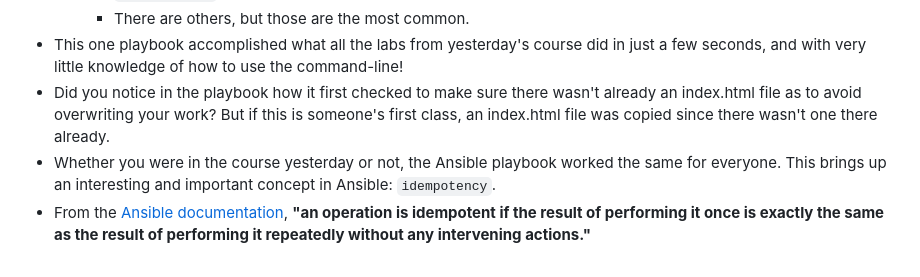
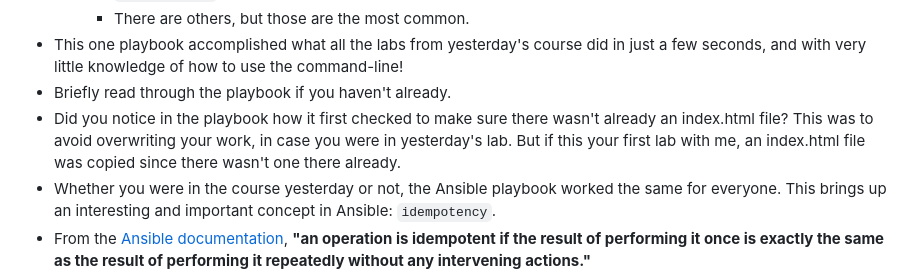
Before and after one commit to jacobemery/linux1-ansible-lab, a Markdown page: instructions/4_run_playbooks.md, the part around the change. GitHub-like rendering.

```diff
--- a/instructions/4_run_playbooks.md
+++ b/instructions/4_run_playbooks.md
@@ -65,7 +65,8 @@ cat site.yaml
         * `Conditionals`, as in the fourth task.
         * There are others, but those are the most common.
 * This one playbook accomplished what all the labs from yesterday's course did in just a few seconds, and with very little knowledge of how to use the command-line!
-* Did you notice in the playbook how it first checked to make sure there wasn't already an index.html file as to avoid overwriting your work? But if this is someone's first class, an index.html file was copied since there wasn't one there already.
+* Briefly read through the playbook if you haven't already.
+* Did you notice in the playbook how it first checked to make sure there wasn't already an index.html file? This was to avoid overwriting your work, in case you were in yesterday's lab. But if this your first lab with me, an index.html file was copied since there wasn't one there already.
 * Whether you were in the course yesterday or not, the Ansible playbook worked the same for everyone. This brings up an interesting and important concept in Ansible: `idempotency`.
 * From the [Ansible documentation](https://docs.ansible.com/ansible/latest/reference_appendices/glossary.html), <b>"an operation is idempotent if the result of performing it once is exactly the same as the result of performing it repeatedly without any intervening actions."</b>
 * Because the playbook was made to be idempotent you can be confident that successive runs of that playbook won't fail in error just because it was run twice.
```
